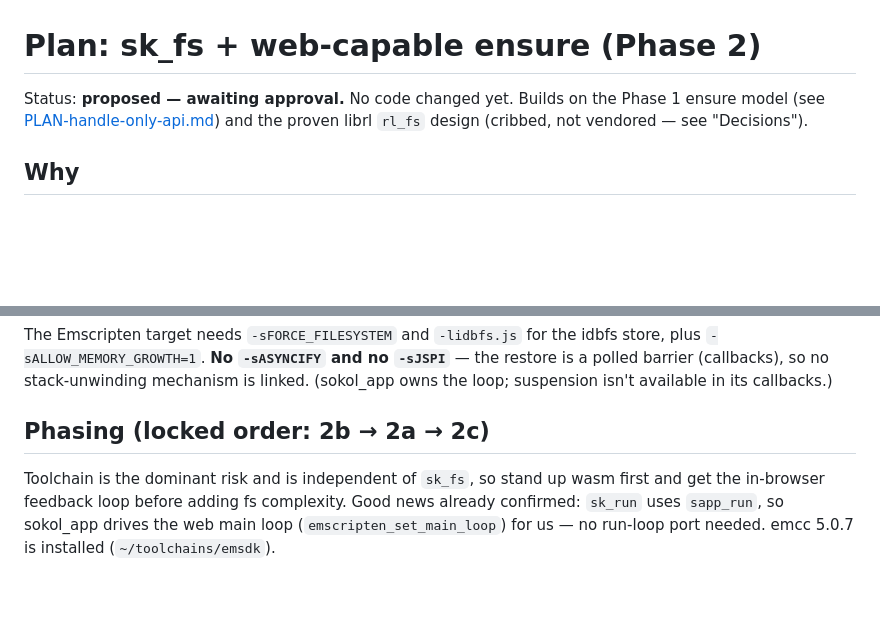
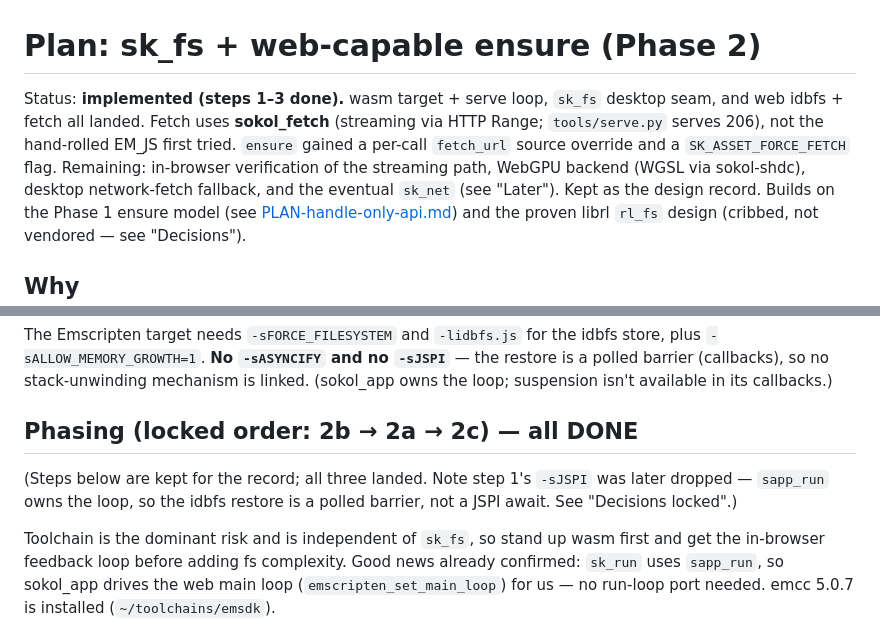
Before and after one commit to robknopf/libsk, a Markdown page: docs/PLAN-sk_fs.md, 2 parts joined by grey strips. Rendered like a GitHub page; blank space fills up the shorter version.

Commit message:
docs: mark PLAN-handle-only-api and PLAN-sk_fs as implemented
Both still said 'proposed — awaiting approval, no code changed yet' though all
of it shipped. Flip statuses to implemented, record the sokol_fetch/Range and
fetch_url/FORCE_FETCH outcomes, and list remaining work (browser verify, WebGPU,
desktop fetch fallback, sk_net).

```diff
--- a/docs/PLAN-sk_fs.md
+++ b/docs/PLAN-sk_fs.md
@@ -1,6 +1,12 @@
 # Plan: sk_fs + web-capable ensure (Phase 2)
 
-Status: **proposed — awaiting approval.** No code changed yet.
+Status: **implemented (steps 1–3 done).** wasm target + serve loop, `sk_fs`
+desktop seam, and web idbfs + fetch all landed. Fetch uses **sokol_fetch**
+(streaming via HTTP Range; `tools/serve.py` serves 206), not the hand-rolled
+EM_JS first tried. `ensure` gained a per-call `fetch_url` source override and a
+`SK_ASSET_FORCE_FETCH` flag. Remaining: in-browser verification of the streaming
+path, WebGPU backend (WGSL via sokol-shdc), desktop network-fetch fallback, and
+the eventual `sk_net` (see "Later"). Kept as the design record.
 Builds on the Phase 1 ensure model (see [PLAN-handle-only-api.md](PLAN-handle-only-api.md))
 and the proven librl `rl_fs` design (cribbed, not vendored — see "Decisions").
 
@@ -92,7 +98,11 @@ store, plus `-sALLOW_MEMORY_GROWTH=1`. **No `-sASYNCIFY` and no `-sJSPI`** — t
 restore is a polled barrier (callbacks), so no stack-unwinding mechanism is
 linked. (sokol_app owns the loop; suspension isn't available in its callbacks.)
 
-## Phasing (locked order: 2b → 2a → 2c)
+## Phasing (locked order: 2b → 2a → 2c) — all DONE
+
+(Steps below are kept for the record; all three landed. Note step 1's `-sJSPI`
+was later dropped — `sapp_run` owns the loop, so the idbfs restore is a polled
+barrier, not a JSPI await. See "Decisions locked".)
 
 Toolchain is the dominant risk and is independent of `sk_fs`, so stand up wasm
 first and get the in-browser feedback loop before adding fs complexity. Good news
```
Also changed, not shown: docs/PLAN-handle-only-api.md (+3 -1 lines).
